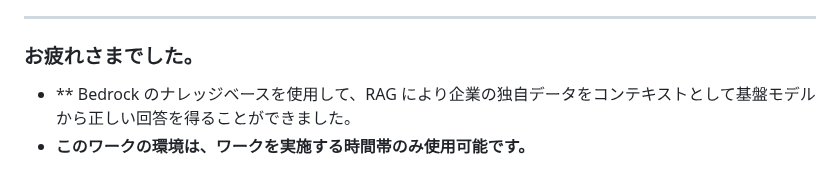
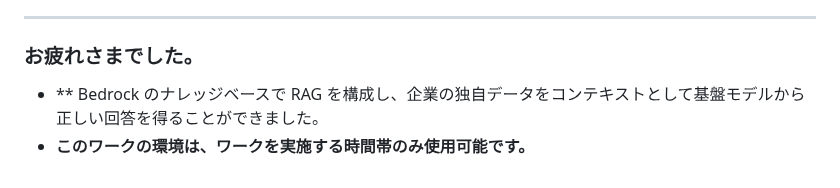
Before and after one commit to tetsuo-nobe/bedrock-work, a Markdown page: knowledgebase/README.md, the part around the change. Rendered like a GitHub page.

```diff
--- a/knowledgebase/README.md
+++ b/knowledgebase/README.md
@@ -182,5 +182,5 @@
 1. バケットを削除する確認としてバケット名を入力して、[**バケットを削除**] を選択します。
 ---
 ### お疲れさまでした。
-* ** Bedrock のナレッジベースを使用して、RAG により企業の独自データをコンテキストとして基盤モデルから正しい回答を得ることができました。
+* ** Bedrock のナレッジベースで RAG を構成し、企業の独自データをコンテキストとして基盤モデルから正しい回答を得ることができました。
 * **このワークの環境は、ワークを実施する時間帯のみ使用可能です。**
```
